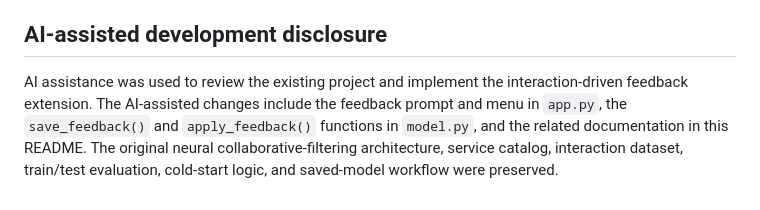
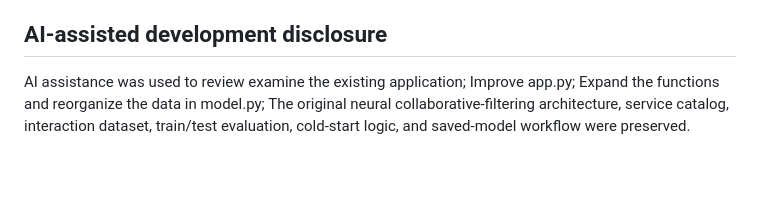
Before and after one commit to VanuzaC/Beauty-Salon-Recommendation-System, a Markdown page: README.md, the part around the change. GitHub-like rendering; blank space fills up the shorter version.

Commit message:
Update AI assistance disclosure in README
Revised the AI assistance section for clarity and detail.

```diff
--- a/README.md
+++ b/README.md
@@ -83,4 +83,7 @@ The TensorFlow model itself is not retrained from a single feedback event. Inste
 
 ## AI-assisted development disclosure
 
-AI assistance was used to review the existing project and implement the interaction-driven feedback extension. The AI-assisted changes include the feedback prompt and menu in `app.py`, the `save_feedback()` and `apply_feedback()` functions in `model.py`, and the related documentation in this README. The original neural collaborative-filtering architecture, service catalog, interaction dataset, train/test evaluation, cold-start logic, and saved-model workflow were preserved.
+AI assistance was used to review examine the existing application;
+Improve app.py;
+Expand the functions and reorganize the data in model.py;
+The original neural collaborative-filtering architecture, service catalog, interaction dataset, train/test evaluation, cold-start logic, and saved-model workflow were preserved.
```
